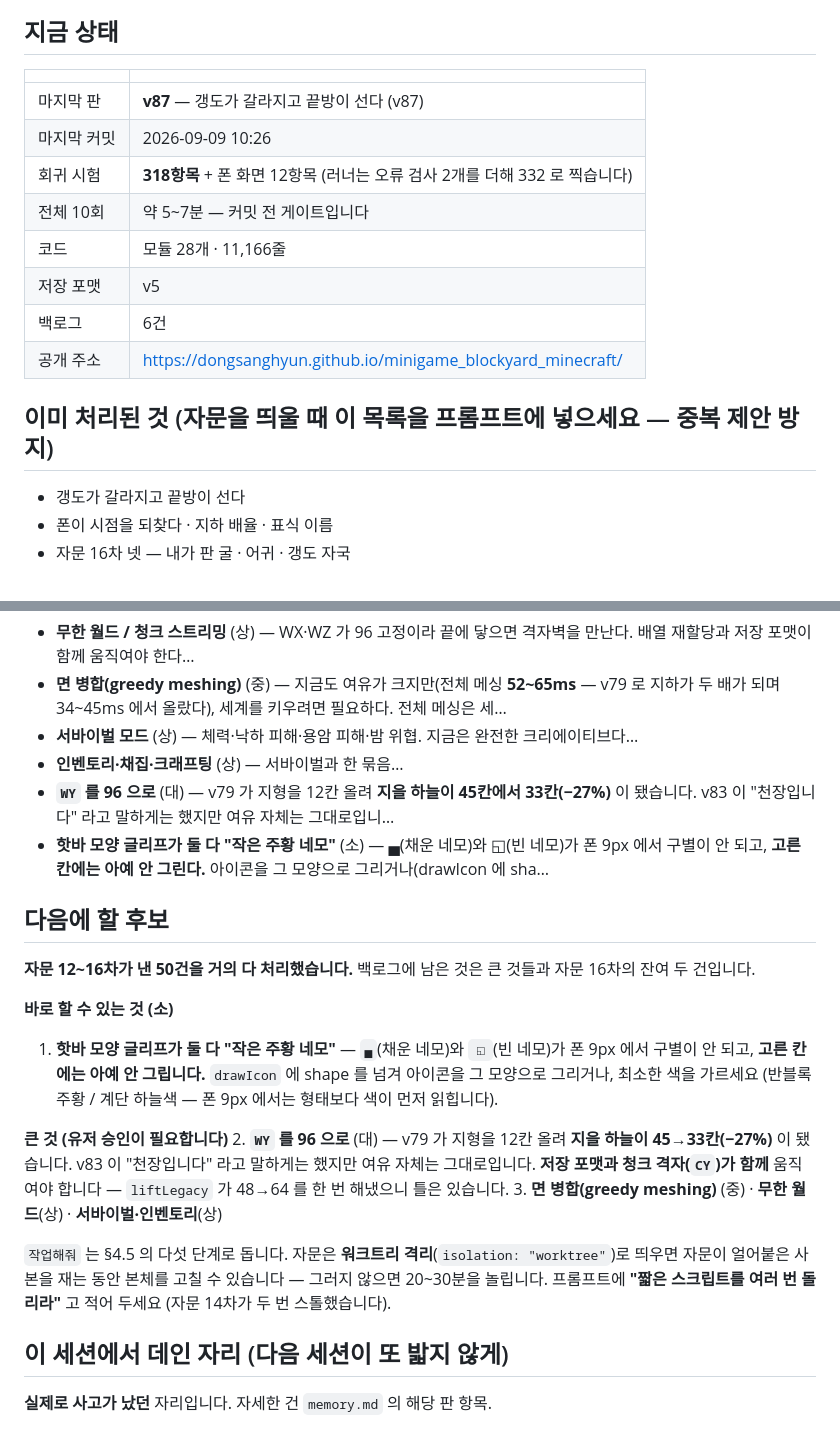
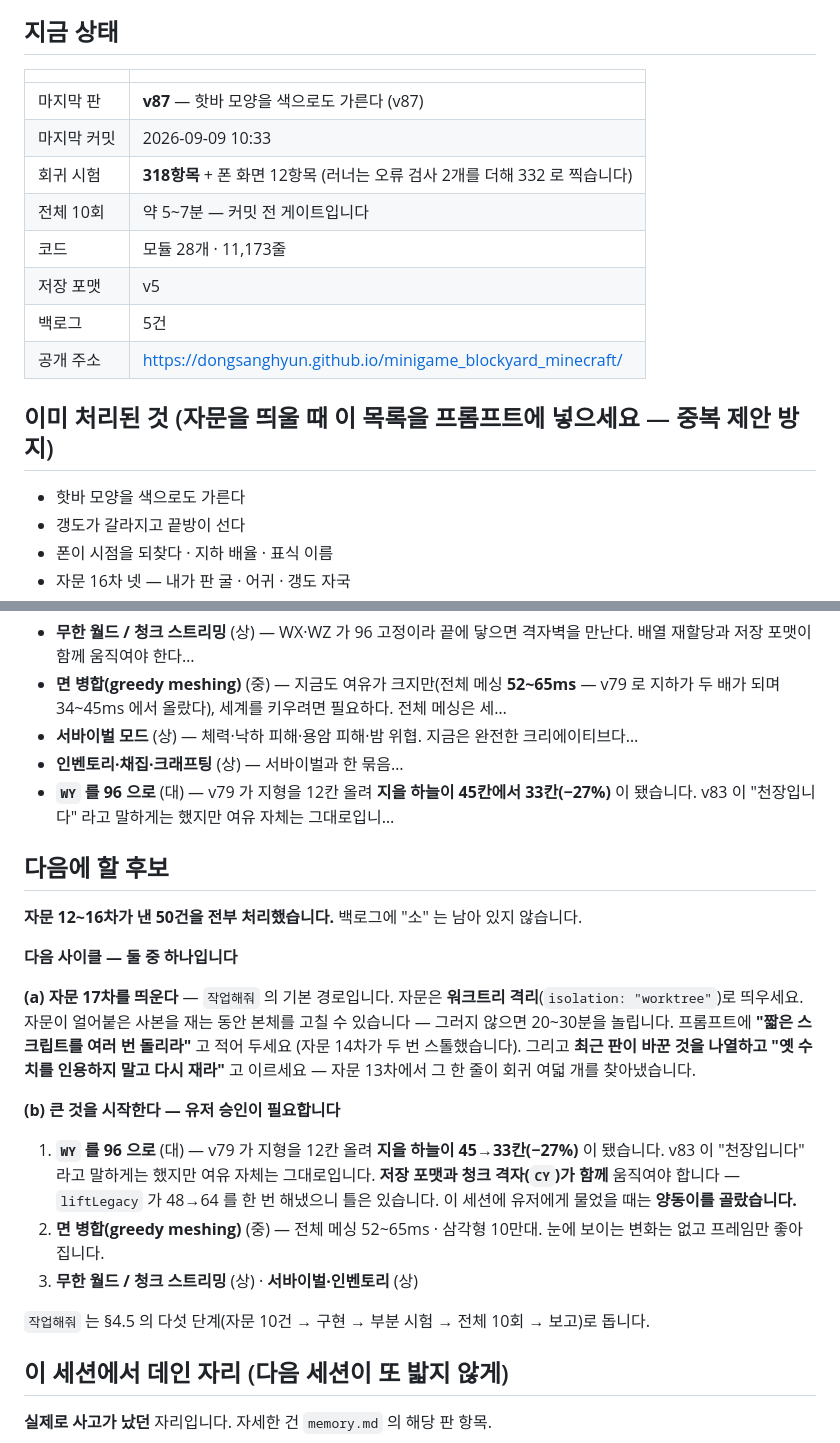
Before and after one commit to DongSangHyun/minigame_blockyard_minecraft, a Markdown page: docs/HANDOFF.md, 2 parts joined by grey strips. Drawn GitHub-style.

Commit message:
인계 문서 — 자문 12~16차 50건 완료 반영
Co-Authored-By: Claude Opus 5 (1M context) <noreply@anthropic.com>

```diff
--- a/docs/HANDOFF.md
+++ b/docs/HANDOFF.md
@@ -7,16 +7,17 @@
 ## 지금 상태
 | | |
 |---|---|
-| 마지막 판 | **v87** — 갱도가 갈라지고 끝방이 선다 (v87) |
-| 마지막 커밋 | 2026-09-09 10:26 |
+| 마지막 판 | **v87** — 핫바 모양을 색으로도 가른다 (v87) |
+| 마지막 커밋 | 2026-09-09 10:33 |
 | 회귀 시험 | **318항목** + 폰 화면 12항목 (러너는 오류 검사 2개를 더해 332 로 찍습니다) |
 | 전체 10회 | 약 5~7분 — 커밋 전 게이트입니다 |
-| 코드 | 모듈 28개 · 11,166줄 |
+| 코드 | 모듈 28개 · 11,173줄 |
 | 저장 포맷 | v5 |
-| 백로그 | 6건 |
+| 백로그 | 5건 |
 | 공개 주소 | https://dongsanghyun.github.io/minigame_blockyard_minecraft/ |
 
 ## 이미 처리된 것 (자문을 띄울 때 **이 목록을 프롬프트에 넣으세요** — 중복 제안 방지)
+- 핫바 모양을 색으로도 가른다
 - 갱도가 갈라지고 끝방이 선다
 - 폰이 시점을 되찾다 · 지하 배율 · 표식 이름
 - 자문 16차 넷 — 내가 판 굴 · 어귀 · 갱도 자국
@@ -83,30 +83,30 @@
 - **서바이벌 모드** (상) — 체력·낙하 피해·용암 피해·밤 위협. 지금은 완전한 크리에이티브다…
 - **인벤토리·채집·크래프팅** (상) — 서바이벌과 한 묶음…
 - **`WY` 를 96 으로** (대) — v79 가 지형을 12칸 올려 **지을 하늘이 45칸에서 33칸(−27%)** 이 됐습니다. v83 이 "천장입니다" 라고 말하게는 했지만 여유 자체는 그대로입니…
-- **핫바 모양 글리프가 둘 다 "작은 주황 네모"** (소) — ▄(채운 네모)와 ◱(빈 네모)가 폰 9px 에서 구별이 안 되고, **고른 칸에는 아예 안 그린다.** 아이콘을 그 모양으로 그리거나(drawIcon 에 sha…
 
 ## 다음에 할 후보
 <!-- keep:next -->
-**자문 12~16차가 낸 50건을 거의 다 처리했습니다.** 백로그에 남은 것은 큰 것들과
-자문 16차의 잔여 두 건입니다.
+**자문 12~16차가 낸 50건을 전부 처리했습니다.** 백로그에 "소" 는 남아 있지 않습니다.
 
-**바로 할 수 있는 것 (소)**
-1. **핫바 모양 글리프가 둘 다 "작은 주황 네모"** — `▄`(채운 네모)와 `◱`(빈 네모)가
-   폰 9px 에서 구별이 안 되고, **고른 칸에는 아예 안 그립니다.**
-   `drawIcon` 에 shape 를 넘겨 아이콘을 그 모양으로 그리거나, 최소한 색을 가르세요
-   (반블록 주황 / 계단 하늘색 — 폰 9px 에서는 형태보다 색이 먼저 읽힙니다).
+**다음 사이클 — 둘 중 하나입니다**
 
-**큰 것 (유저 승인이 필요합니다)**
-2. **`WY` 를 96 으로** (대) — v79 가 지형을 12칸 올려 **지을 하늘이 45→33칸(−27%)** 이
+**(a) 자문 17차를 띄운다** — `작업해줘` 의 기본 경로입니다.
+자문은 **워크트리 격리**(`isolation: "worktree"`)로 띄우세요. 자문이 얼어붙은 사본을
+재는 동안 본체를 고칠 수 있습니다 — 그러지 않으면 20~30분을 놀립니다.
+프롬프트에 **"짧은 스크립트를 여러 번 돌리라"** 고 적어 두세요 (자문 14차가 두 번 스톨했습니다).
+그리고 **최근 판이 바꾼 것을 나열하고 "옛 수치를 인용하지 말고 다시 재라"** 고 이르세요 —
+자문 13차에서 그 한 줄이 회귀 여덟 개를 찾아냈습니다.
+
+**(b) 큰 것을 시작한다 — 유저 승인이 필요합니다**
+1. **`WY` 를 96 으로** (대) — v79 가 지형을 12칸 올려 **지을 하늘이 45→33칸(−27%)** 이
    됐습니다. v83 이 "천장입니다" 라고 말하게는 했지만 여유 자체는 그대로입니다.
    **저장 포맷과 청크 격자(`CY`)가 함께** 움직여야 합니다 — `liftLegacy` 가 48→64 를
-   한 번 해냈으니 틀은 있습니다.
-3. **면 병합(greedy meshing)** (중) · **무한 월드**(상) · **서바이벌·인벤토리**(상)
+   한 번 해냈으니 틀은 있습니다. 이 세션에 유저에게 물었을 때는 **양동이를 골랐습니다.**
+2. **면 병합(greedy meshing)** (중) — 전체 메싱 52~65ms · 삼각형 10만대.
+   눈에 보이는 변화는 없고 프레임만 좋아집니다.
+3. **무한 월드 / 청크 스트리밍** (상) · **서바이벌·인벤토리** (상)
 
-`작업해줘` 는 §4.5 의 다섯 단계로 돕니다. 자문은 **워크트리 격리**(`isolation: "worktree"`)로
-띄우면 자문이 얼어붙은 사본을 재는 동안 본체를 고칠 수 있습니다 —
-그러지 않으면 20~30분을 놀립니다. 프롬프트에 **"짧은 스크립트를 여러 번 돌리라"** 고
-적어 두세요 (자문 14차가 두 번 스톨했습니다).
+`작업해줘` 는 §4.5 의 다섯 단계(자문 10건 → 구현 → 부분 시험 → 전체 10회 → 보고)로 돕니다.
 <!-- /keep:next -->
 
 ## 이 세션에서 데인 자리 (다음 세션이 또 밟지 않게)
```
Also changed, not shown: other parts of docs/HANDOFF.md (+2 -3 lines).
